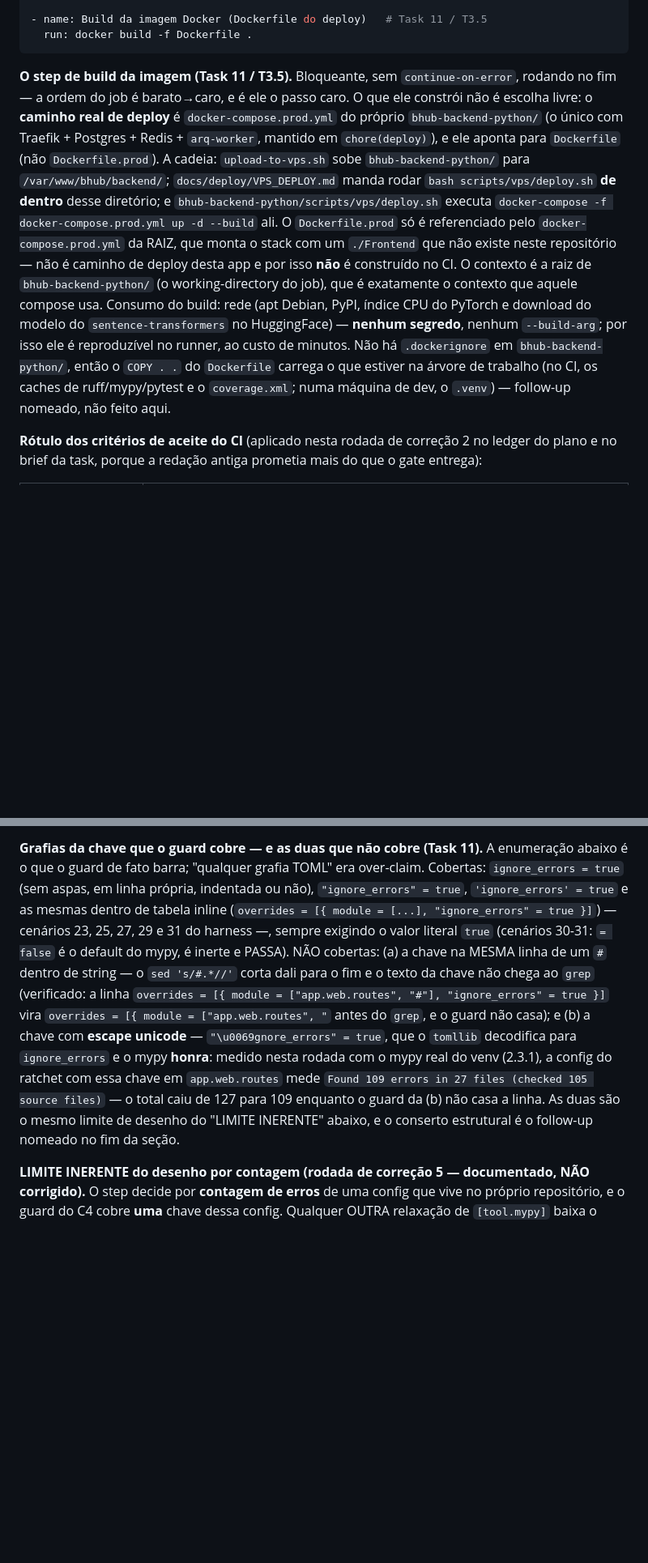
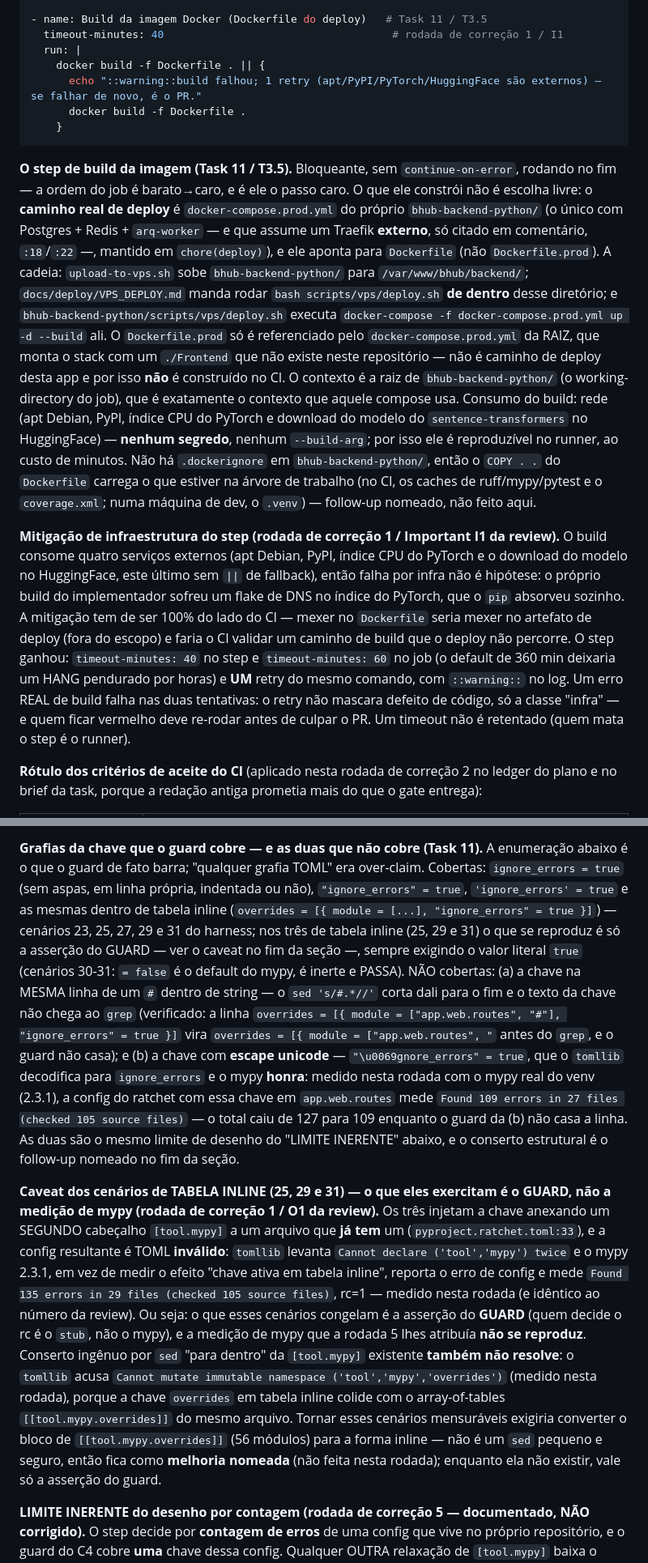
Before and after one commit to elissoncardoso1/Bhub_python, a Markdown page: docs/quality/BASELINE.md, 2 parts joined by grey strips. Shown at 81% size. Rendered like a GitHub page; blank space fills up the shorter version.

Commit message:
docs(quality): sync the CI inventory and drop three unsustained claims
I1: a transcricao do step de build no §5 ganha timeout-minutes e o retry, com o paragrafo de mitigacao de infra.

M3: §5 deixa de citar um servico Traefik que o docker-compose.prod.yml nao tem (os servicos sao backend, db, redis e arq-worker; Traefik e so comentario, :18/:22).

M1: o 60 do cenario 27 vem de 127 - 67 com os 5 modulos que a rodada 5 escolheu (36+18+11+1+1), nao do top-5 do §6.3 (que soma 80 -> 47); reproducao medida na rodada: Found 60 errors in 23 files (checked 105 source files).

O1: novo caveat dos cenarios de tabela inline (25/29/31) — a config injetada duplica a tabela [tool.mypy] e e TOML invalido; o que eles exercitam e o GUARD, e a medicao de mypy atribuida a eles nao se reproduz.

O2: §6.2 fala em 127 erros (126 a strictness default pura + 1 reexport de terceiro), coerente com o orcamento do ratchet.

````diff
--- a/docs/quality/BASELINE.md
+++ b/docs/quality/BASELINE.md
@@ -238,14 +238,20 @@ mais o de testes — **nenhum** deles usa `continue-on-error`:
       --cov-fail-under=59.19
 
 - name: Build da imagem Docker (Dockerfile do deploy)   # Task 11 / T3.5
-  run: docker build -f Dockerfile .
+  timeout-minutes: 40                                    # rodada de correção 1 / I1
+  run: |
+    docker build -f Dockerfile . || {
+      echo "::warning::build falhou; 1 retry (apt/PyPI/PyTorch/HuggingFace são externos) — se falhar de novo, é o PR."
+      docker build -f Dockerfile .
+    }
 ```
 
 **O step de build da imagem (Task 11 / T3.5).** Bloqueante, sem `continue-on-error`, rodando
 no fim — a ordem do job é barato→caro, e é ele o passo caro. O que ele constrói não é
 escolha livre: o **caminho real de deploy** é `docker-compose.prod.yml` do próprio
-`bhub-backend-python/` (o único com Traefik + Postgres + Redis + `arq-worker`, mantido em
-`chore(deploy)`), e ele aponta para `Dockerfile` (não `Dockerfile.prod`). A cadeia:
+`bhub-backend-python/` (o único com Postgres + Redis + `arq-worker` — e que assume um
+Traefik **externo**, só citado em comentário, `:18`/`:22` —, mantido em `chore(deploy)`), e
+ele aponta para `Dockerfile` (não `Dockerfile.prod`). A cadeia:
 `upload-to-vps.sh` sobe `bhub-backend-python/` para `/var/www/bhub/backend/`;
 `docs/deploy/VPS_DEPLOY.md` manda rodar `bash scripts/vps/deploy.sh` **de dentro** desse
 diretório; e `bhub-backend-python/scripts/vps/deploy.sh` executa
@@ -260,6 +266,18 @@ runner, ao custo de minutos. Não há `.dockerignore` em `bhub-backend-python/`,
 `COPY . .` do `Dockerfile` carrega o que estiver na árvore de trabalho (no CI, os caches de
 ruff/mypy/pytest e o `coverage.xml`; numa máquina de dev, o `.venv`) — follow-up nomeado,
 não feito aqui.
+
+**Mitigação de infraestrutura do step (rodada de correção 1 / Important I1 da review).** O
+build consome quatro serviços externos (apt Debian, PyPI, índice CPU do PyTorch e o download
+do modelo no HuggingFace, este último sem `||` de fallback), então falha por infra não é
+hipótese: o próprio build do implementador sofreu um flake de DNS no índice do PyTorch, que o
+`pip` absorveu sozinho. A mitigação tem de ser 100% do lado do CI — mexer no `Dockerfile`
+seria mexer no artefato de deploy (fora do escopo) e faria o CI validar um caminho de build
+que o deploy não percorre. O step ganhou: `timeout-minutes: 40` no step e
+`timeout-minutes: 60` no job (o default de 360 min deixaria um HANG pendurado por horas) e
+**UM** retry do mesmo comando, com `::warning::` no log. Um erro REAL de build falha nas duas
+tentativas: o retry não mascara defeito de código, só a classe "infra" — e quem ficar vermelho
+deve re-rodar antes de culpar o PR. Um timeout não é retentado (quem mata o step é o runner).
 
 **Rótulo dos critérios de aceite do CI** (aplicado nesta rodada de correção 2 no ledger do
 plano e no brief da task, porque a redação antiga prometia mais do que o gate entrega):
@@ -652,7 +671,7 @@ aceitava por legibilidade do log, e é determinístico porque o `mypy` está pin
 abaixo é o que o guard de fato barra; "qualquer grafia TOML" era over-claim. Cobertas:
 `ignore_errors = true` (sem aspas, em linha própria, indentada ou não), `"ignore_errors" =
 true`, `'ignore_errors' = true` e as mesmas dentro de tabela inline (`overrides = [{ module =
-[...], "ignore_errors" = true }]`) — cenários 23, 25, 27, 29 e 31 do harness —, sempre exigindo
+[...], "ignore_errors" = true }]`) — cenários 23, 25, 27, 29 e 31 do harness; nos três de tabela inline (25, 29 e 31) o que se reproduz é só a asserção do GUARD — ver o caveat no fim da seção —, sempre exigindo
 o valor literal `true` (cenários 30-31: `= false` é o default do mypy, é inerte e PASSA). NÃO
 cobertas: (a) a chave na MESMA linha de um `#` dentro de string — o `sed 's/#.*//'` corta dali
 para o fim e o texto da chave não chega ao `grep` (verificado: a linha `overrides = [{ module =
@@ -664,6 +683,22 @@ essa chave em `app.web.routes` mede `Found 109 errors in 27 files (checked 105 s
 — o total caiu de 127 para 109 enquanto o guard da (b) não casa a linha. As duas são o mesmo
 limite de desenho do "LIMITE INERENTE" abaixo, e o conserto estrutural é o follow-up nomeado
 no fim da seção.
+
+**Caveat dos cenários de TABELA INLINE (25, 29 e 31) — o que eles exercitam é o GUARD, não a
+medição de mypy (rodada de correção 1 / O1 da review).** Os três injetam a chave anexando um
+SEGUNDO cabeçalho `[tool.mypy]` a um arquivo que **já tem** um (`pyproject.ratchet.toml:33`),
+e a config resultante é TOML **inválido**: `tomllib` levanta `Cannot declare ('tool','mypy')
+twice` e o mypy 2.3.1, em vez de medir o efeito "chave ativa em tabela inline", reporta o erro
+de config e mede `Found 135 errors in 29 files (checked 105 source files)`, rc=1 — medido nesta
+rodada (e idêntico ao número da review). Ou seja: o que esses cenários congelam é a asserção do
+**GUARD** (quem decide o rc é o `stub`, não o mypy), e a medição de mypy que a rodada 5 lhes
+atribuía **não se reproduz**. Conserto ingênuo por `sed` "para dentro" da `[tool.mypy]`
+existente **também não resolve**: o `tomllib` acusa `Cannot mutate immutable namespace
+('tool','mypy','overrides')` (medido nesta rodada), porque a chave `overrides` em tabela inline
+colide com o array-of-tables `[[tool.mypy.overrides]]` do mesmo arquivo. Tornar esses cenários
+mensuráveis exigiria converter o bloco de `[[tool.mypy.overrides]]` (56 módulos) para a forma
+inline — não é um `sed` pequeno e seguro, então fica como **melhoria nomeada** (não feita nesta
+rodada); enquanto ela não existir, vale só a asserção do guard.
 
 **LIMITE INERENTE do desenho por contagem (rodada de correção 5 — documentado, NÃO corrigido).**
 O step decide por **contagem de erros** de uma config que vive no próprio repositório, e o guard
````
Also changed, not shown: other parts of docs/quality/BASELINE.md (+5 -4 lines).
